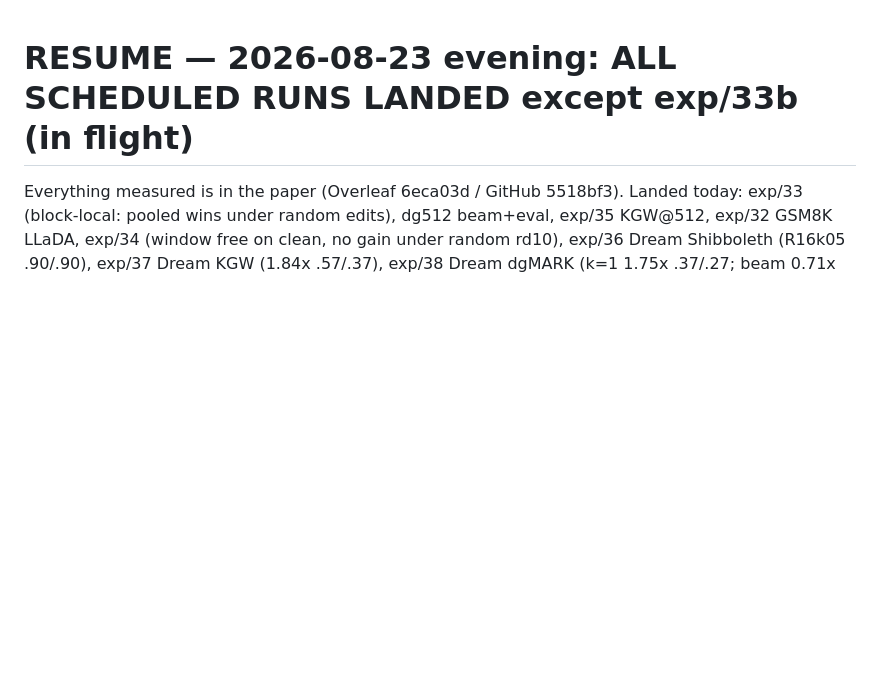
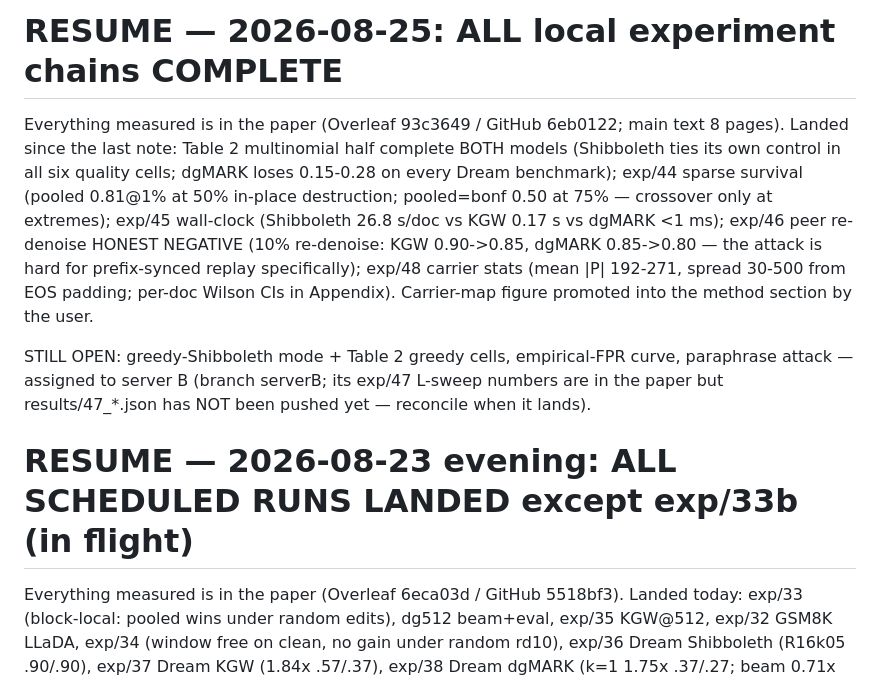
Before and after one commit to ming053l/ReplayMark, a Markdown page: RESUME.md, the part around the change. Rendered like a GitHub page; blank space fills up the shorter version.

Commit message:
RESUME: all local chains complete; serverB items outstanding
Co-Authored-By: Claude Fable 5 <noreply@anthropic.com>

```diff
--- a/RESUME.md
+++ b/RESUME.md
@@ -1,3 +1,19 @@
+# RESUME — 2026-08-25: ALL local experiment chains COMPLETE
+
+Everything measured is in the paper (Overleaf 93c3649 / GitHub 6eb0122; main text 8 pages).
+Landed since the last note: Table 2 multinomial half complete BOTH models (Shibboleth ties
+its own control in all six quality cells; dgMARK loses 0.15-0.28 on every Dream benchmark);
+exp/44 sparse survival (pooled 0.81@1% at 50% in-place destruction; pooled=bonf 0.50 at 75%
+— crossover only at extremes); exp/45 wall-clock (Shibboleth 26.8 s/doc vs KGW 0.17 s vs
+dgMARK <1 ms); exp/46 peer re-denoise HONEST NEGATIVE (10% re-denoise: KGW 0.90->0.85,
+dgMARK 0.85->0.80 — the attack is hard for prefix-synced replay specifically); exp/48
+carrier stats (mean |P| 192-271, spread 30-500 from EOS padding; per-doc Wilson CIs in
+Appendix). Carrier-map figure promoted into the method section by the user.
+
+STILL OPEN: greedy-Shibboleth mode + Table 2 greedy cells, empirical-FPR curve, paraphrase
+attack — assigned to server B (branch serverB; its exp/47 L-sweep numbers are in the paper
+but results/47_*.json has NOT been pushed yet — reconcile when it lands).
+
 # RESUME — 2026-08-23 evening: ALL SCHEDULED RUNS LANDED except exp/33b (in flight)
 
 Everything measured is in the paper (Overleaf 6eca03d / GitHub 5518bf3). Landed today:
```
